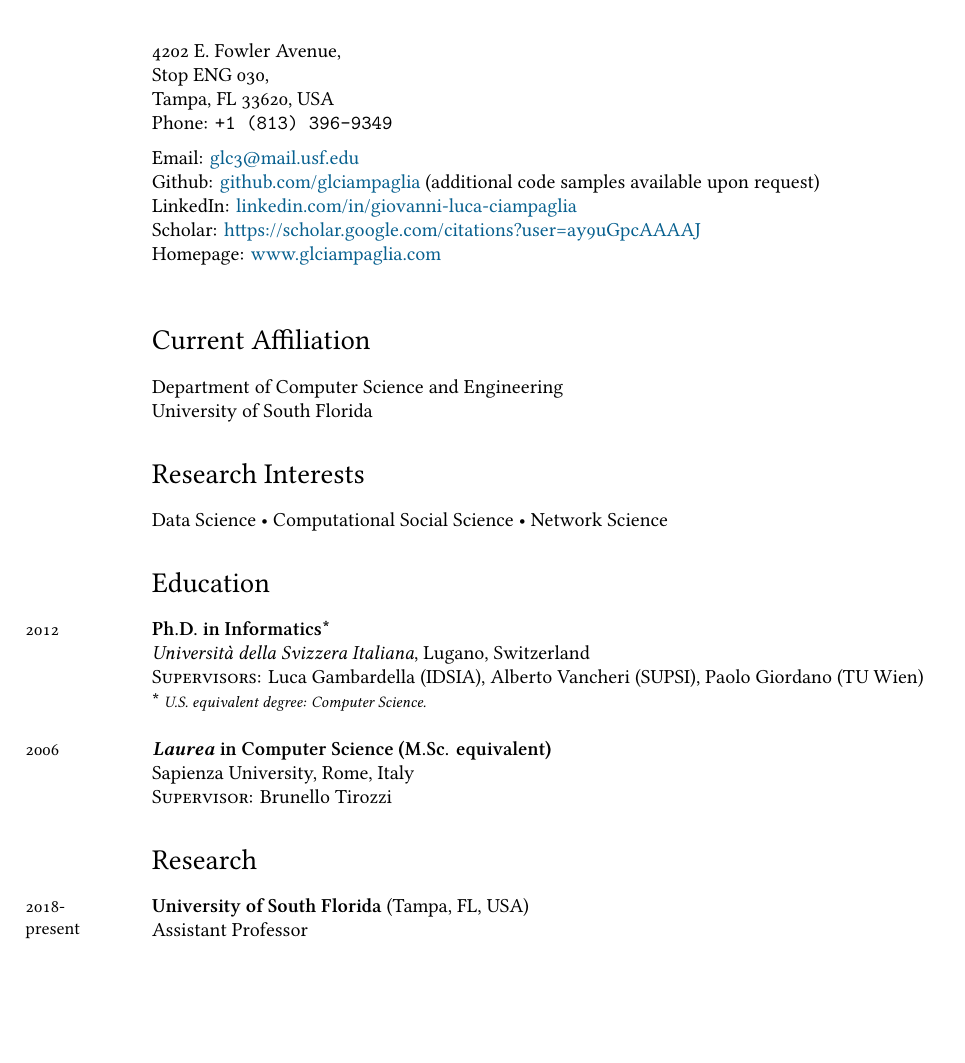
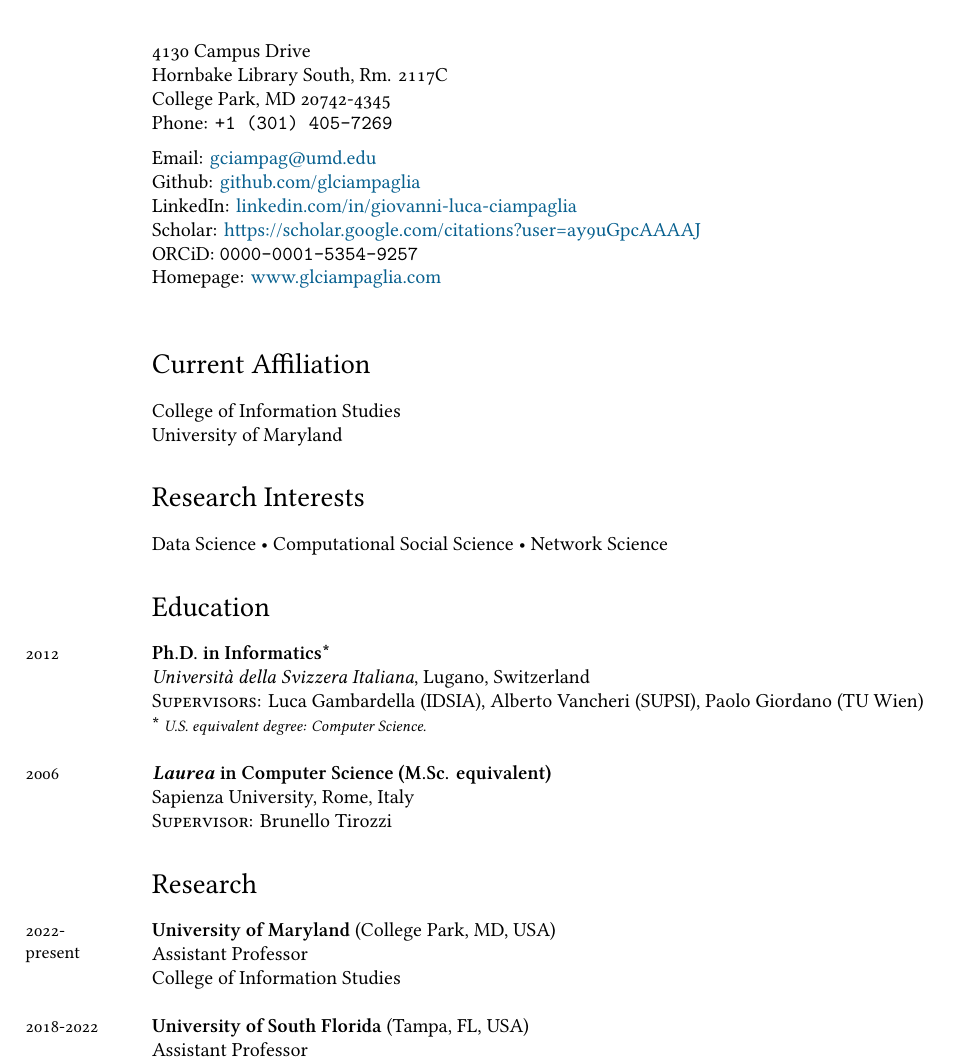
Before and after one commit to glciampaglia/cv-glc, a LaTeX CV (cv-glc.tex): part of page 1 of 7, cut at the place of the change, the shorter picture padded with empty space. Compiled offline with XeLaTeX; a LaTeX package or settings file that is missing is left out.

Commit message:
Updated affiliation to UMD

```diff
--- a/cv-glc.tex
+++ b/cv-glc.tex
@@ -69,14 +69,15 @@
 % DOCUMENT
 \begin{document}
 {\LARGE Giovanni Luca Ciampaglia}~\textcolor{gray}{\emph{(Joh-vah-nee Loo-kah Chahm-pa-yaa)}}\\[.75cm]
-4202 E. Fowler Avenue,\\
-Stop ENG 030, \\
-Tampa, FL 33620, USA\\
-Phone: \texttt{+1 (813) 396-9349}\\[.2cm]
-Email: \href{mailto:glc3@mail.usf.edu}{glc3@mail.usf.edu}\\
-Github: \href{http://github.com/glciampaglia}{github.com/glciampaglia} (additional code samples available upon request)\\
+4130 Campus Drive\\
+Hornbake Library South, Rm. 2117C\\
+College Park, MD 20742-4345\\
+Phone: \texttt{+1 (301) 405-7269}\\[.2cm]
+Email: \href{mailto:gciampag3@umd.edu}{gciampag@umd.edu}\\
+Github: \href{http://github.com/glciampaglia}{github.com/glciampaglia}\\
 LinkedIn: \href{http://linkedin.com/in/giovanni-luca-ciampaglia}{linkedin.com/in/giovanni-luca-ciampaglia}\\
 Scholar: \href{https://scholar.google.com/citations?user=ay9uGpcAAAAJ}{https://scholar.google.com/citations?user=ay9uGpcAAAAJ}\\
+ORCiD: \texttt{0000-0001-5354-9257}\\
 Homepage: \href{http://www.glciampaglia.com/}{www.glciampaglia.com}\\
 % Gender: Male
 % Born:  July 12, 1980\\
@@ -84,8 +85,8 @@
 
 \section*{Current Affiliation}
 
-Department of Computer Science and Engineering\\
-University of South Florida
+College of Information Studies\\
+University of Maryland
 
 \section*{Research Interests}
 Data Science • Computational Social Science • Network Science
@@ -116,7 +117,13 @@
 
 \section*{Research}
 
-\years{2018-present}\textbf{University of South Florida} (Tampa, FL, USA)\\
+\years{2022-present}\textbf{University of Maryland} (College Park, MD, USA)\\
+%
+Assistant Professor\\
+%
+College of Information Studies\\
+
+\years{2018-2022}\textbf{University of South Florida} (Tampa, FL, USA)\\
 %
 Assistant Professor\\
 %
```
